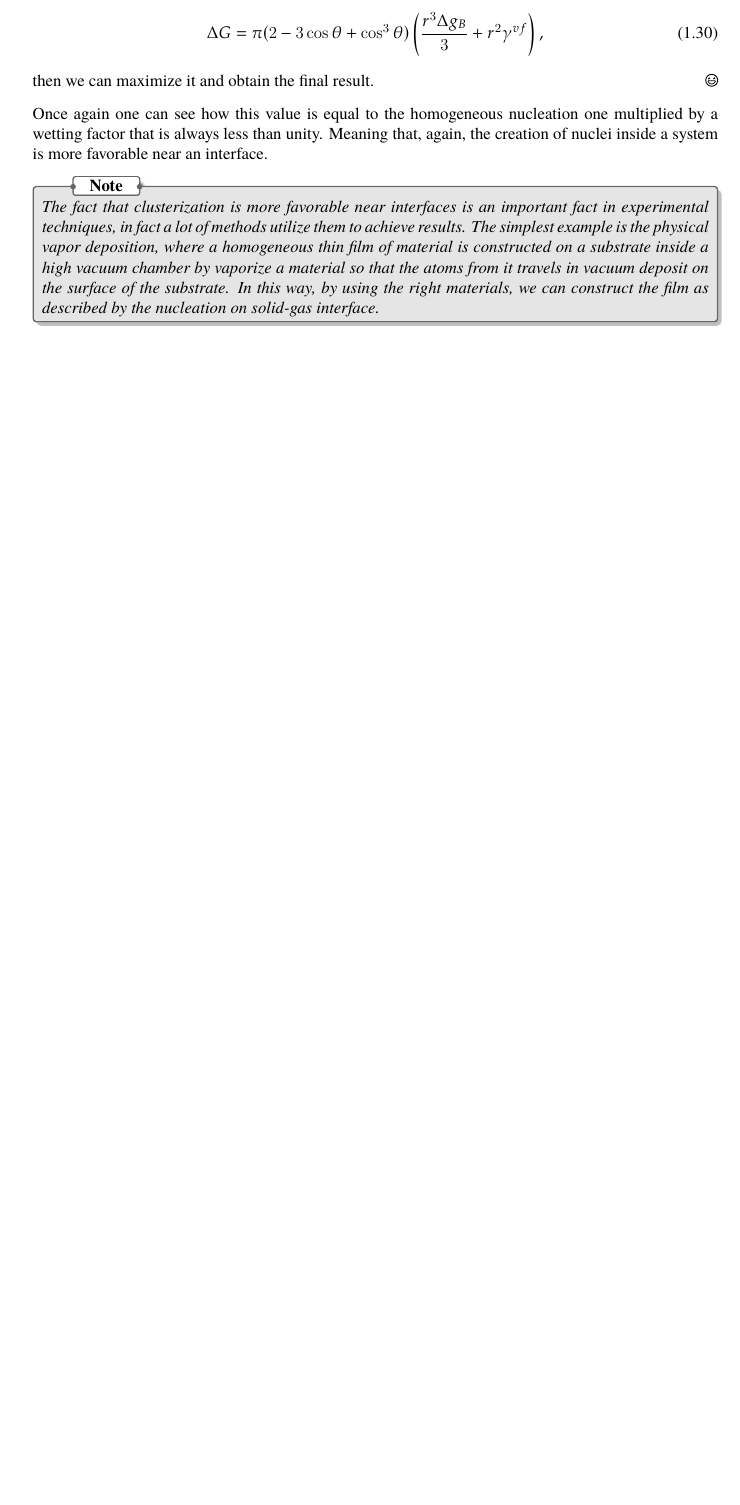
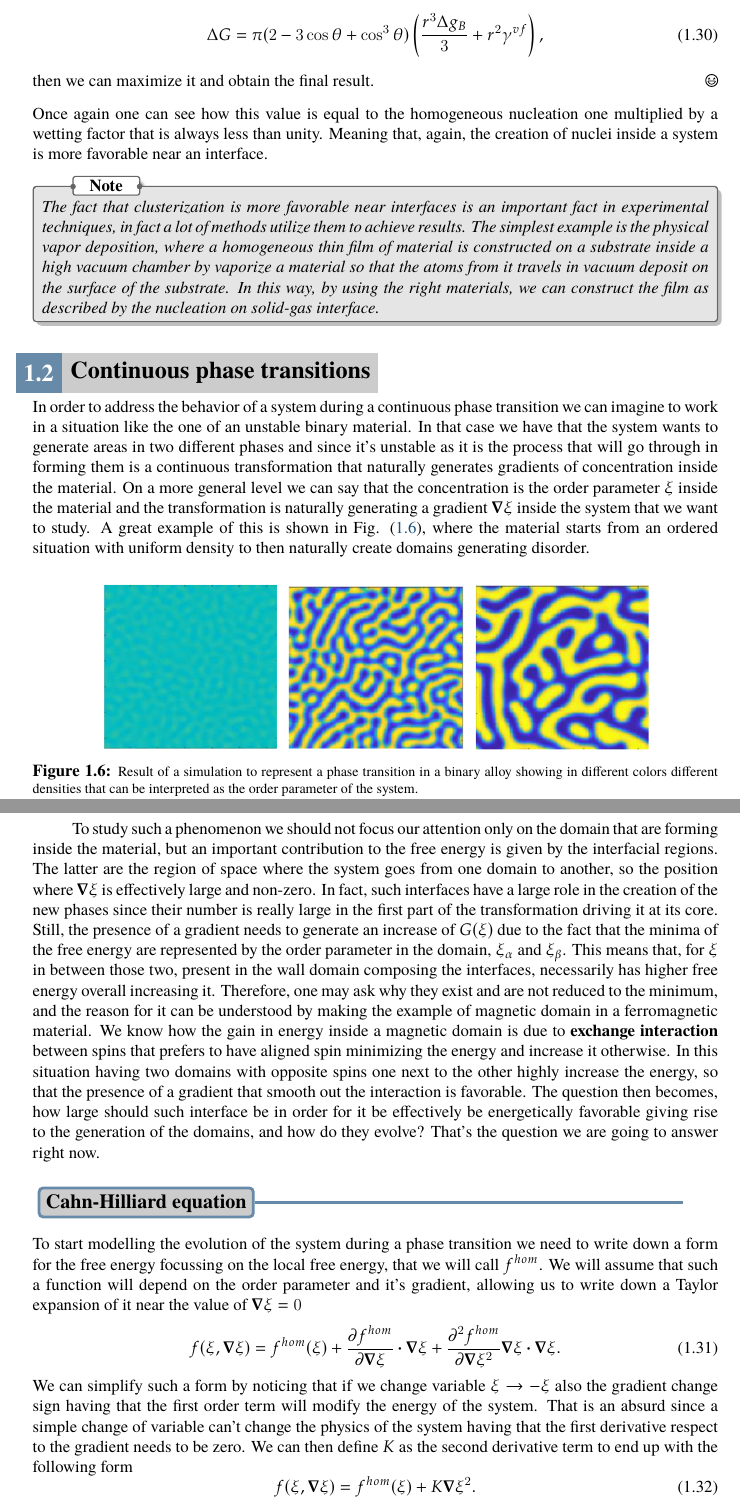
Before and after one commit to Luca-Leoni/Microscopic-Kinetics, a LaTeX thesis (Microscopic Kinetic.tex, which reads Chapter3/Section2.tex): part of page 13 of 13 before the commit and two parts of pages 13 and 14 of 15 after it, the two joined at a grey line, cut so that both start at the same text, the shorter picture padded with empty space. Compiled offline with pdfLaTeX.

Commit message:
Continous phase transformation

```diff
--- /dev/null
+++ b/Chapter3/Section2.tex
@@ -0,0 +1,35 @@
+\section{Continuous phase transitions}
+
+In order to address the behavior of a system during a continuous phase transition we can imagine to work in a situation like the one of an unstable binary material. In that case we have that the system wants to generate areas in two different phases and since it's unstable as it is the process that will go through in forming them is a continuous transformation that naturally generates gradients of concentration inside the material. On a more general level we can say that the concentration is the order parameter $\xi$ inside the material and the transformation is naturally generating a gradient $\grad \xi$ inside the system that we want to study.
+\begin{figure}[b]
+    \centering
+    \includegraphics[width=0.8\textwidth]{Immagini/ContPhaseTrans.png}
+    \caption{
+        Result of a simulation to represent a phase transition in a binary alloy showing in different colors different densities that can be interpreted as the order parameter of the system.
+    }
+    \label{fig:ContPhaseTrans}
+\end{figure}
+A great example of this is shown in \figref{fig:ContPhaseTrans}, where the material starts from an ordered situation with uniform density to then naturally create domains generating disorder.
+
+To study such a phenomenon we should not focus our attention only on the domain that are forming inside the material, but an important contribution to the free energy is given by the interfacial regions. The latter are the region of space where the system goes from one domain to another, so the position where $\grad \xi$ is effectively large and non-zero. In fact, such interfaces have a large role in the creation of the new phases since their number is really large in the first part of the transformation driving it at its core. Still, the presence of a gradient needs to generate an increase of $G(\xi)$ due to the fact that the minima of the free energy are represented by the order parameter in the domain, $\xi_\alpha$ and $\xi_\beta$. This means that, for $\xi$ in between those two, present in the wall domain composing the interfaces, necessarily has higher free energy overall increasing it. Therefore, one may ask why they exist and are not reduced to the minimum, and the reason for it can be understood by making the example of magnetic domain in a ferromagnetic material. We know how the gain in energy inside a magnetic domain is due to \textbf{exchange interaction} between spins that prefers to have aligned spin minimizing the energy and increase it otherwise. In this situation having two domains with opposite spins one next to the other highly increase the energy, so that the presence of a gradient that smooth out the interaction is favorable. The question then becomes, how large should such interface be in order for it be effectively be energetically favorable giving rise to the generation of the domains, and how do they evolve? That's the question we are going to answer right now.
+
+\subsection{Cahn-Hilliard equation}
+
+To start modelling the evolution of the system during a phase transition we need to write down a form for the free energy focussing on the local free energy, that we will call $f^{hom}$. We will assume that such a function will depend on the order parameter and it's gradient, allowing us to write down a Taylor expansion of it near the value of $\grad \xi = 0$
+\begin{equation}
+    f(\xi, \grad\xi) = f^{hom}(\xi) + \pdv{f^{hom}}{\grad \xi}\vdot \grad\xi + \pdv[2] {f^{hom}}{\grad \xi} \grad\xi \vdot \grad \xi.
+\end{equation}
+We can simplify such a form by noticing that if we change variable $\xi \to -\xi$ also the gradient change sign having that the first order term will modify the energy of the system. That is an absurd since a simple change of variable can't change the physics of the system having that the first derivative respect to the gradient needs to be zero. We can then define $K$ as the second derivative term to end up with the following form
+\begin{equation}
+    \label{eq:LocalFreeEnerg}
+    f(\xi, \grad\xi) = f^{hom}(\xi) + K\grad \xi^2.
+\end{equation}
+The two terms present behaves so that the first wants to eliminate interfaces since works simply as the local free energy, meaning that has minima for the values of $\xi$ corresponding to the domains and increase as the order changes. Instead, the second term goes against that pushing for the creation of larger interfaces so that $\grad\xi$ is more extended but lower in absolute value along the material. In fact, if no interface would be present the gradient between two domains would have $\abs{\grad\xi} \to \infty$ rising a lot the value of the second term.
+
+Therefore, the \eqref{eq:LocalFreeEnerg} will allow us to model the behavior of the system in general giving us insights on the form of the interfaces. As a matter of facts, it's possible to use such a form to arrive at the following simple result.
+\thm{Interface properties}
+{
+    Inside a continuous phase transformation where the local free energy can be written as in \eqref{eq:LocalFreeEnerg} the width of the domain interfaces and the surface free energy are given by
+    \begin{align}
+        &\delta = \sqrt{\frac{K}{\mean{f^{hom}}}}, &\gamma = 2\sqrt{K\mean{f^{hom}}}.
+    \end{align}
```
Also changed, not shown: Microscopic Kinetic.tex (+1 -0 lines), Immagini/ContPhaseTrans.png (added), Microscopic Kinetic.pdf, Chapter3/Section2.tex (21 more changed lines).
